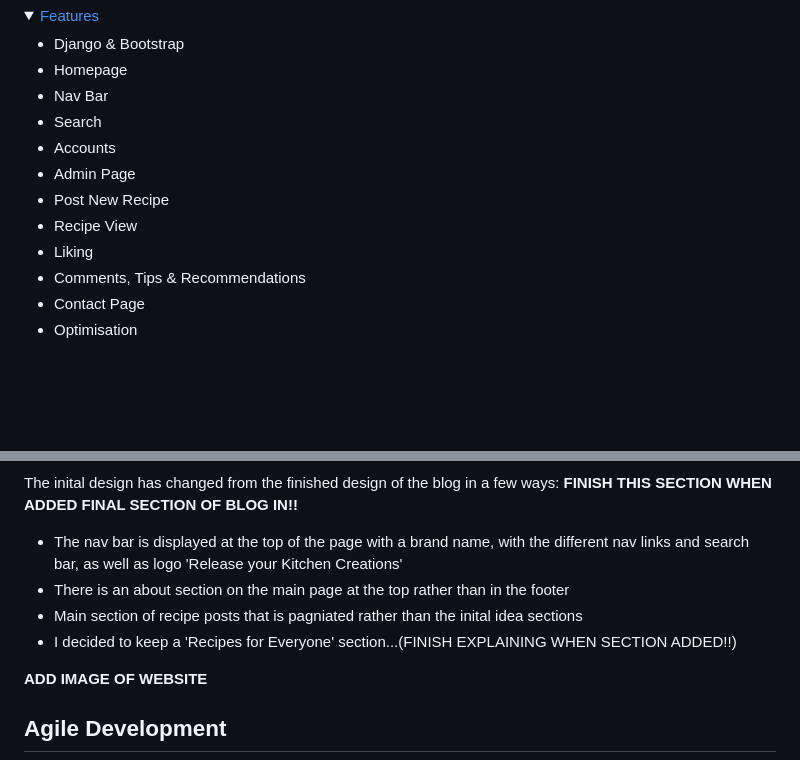
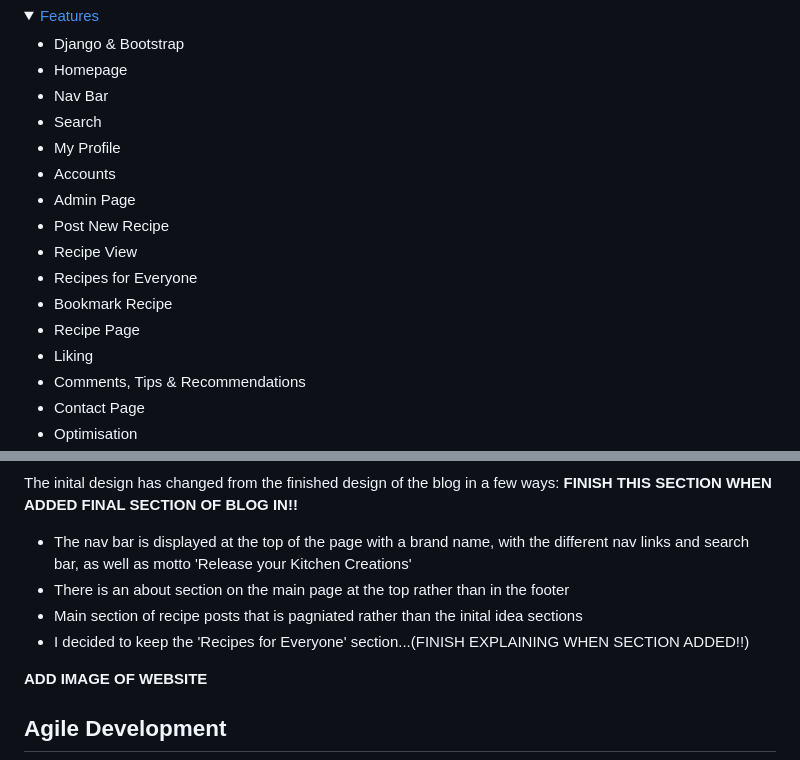
Before and after one commit to annacakes281/annas-cookbook-blog, a Markdown page: README.md, 2 parts joined by grey strips. Rendered like a GitHub page; folded sections open; blank space fills up the shorter version.

```diff
--- a/README.md
+++ b/README.md
@@ -37,10 +37,14 @@ The blog is aimed at anyone who enjoys cooking and is interested in trying a var
 <li>Homepage</li>
 <li>Nav Bar</li>
 <li>Search</li>
+<li>My Profile</li>
 <li>Accounts</li>
 <li>Admin Page</li>
 <li>Post New Recipe</li>
 <li>Recipe View</li>
+<li>Recipes for Everyone</li>
+<li>Bookmark Recipe</li>
+<li>Recipe Page</li>
 <li>Liking</li>
 <li>Comments, Tips & Recommendations</li>
 <li>Contact Page</li>
@@ -135,10 +139,10 @@ I created a view for the desktop and for mobile/tablet before deciding to implem
 The inital design has changed from the finished design of the blog in a few ways:
 <strong>FINISH THIS SECTION WHEN ADDED FINAL SECTION OF BLOG IN!!</strong>
 
-- The nav bar is displayed at the top of the page with a brand name, with the different nav links and search bar, as well as logo 'Release your Kitchen Creations'
+- The nav bar is displayed at the top of the page with a brand name, with the different nav links and search bar, as well as motto 'Release your Kitchen Creations'
 - There is an about section on the main page at the top rather than in the footer
 - Main section of recipe posts that is pagniated rather than the inital idea sections
-- I decided to keep a 'Recipes for Everyone' section...(FINISH EXPLAINING WHEN SECTION ADDED!!)
+- I decided to keep the 'Recipes for Everyone' section...(FINISH EXPLAINING WHEN SECTION ADDED!!)
 
 <strong>ADD IMAGE OF WEBSITE</strong>
 
```
Also changed, not shown: other parts of README.md (+47 -9 lines).
